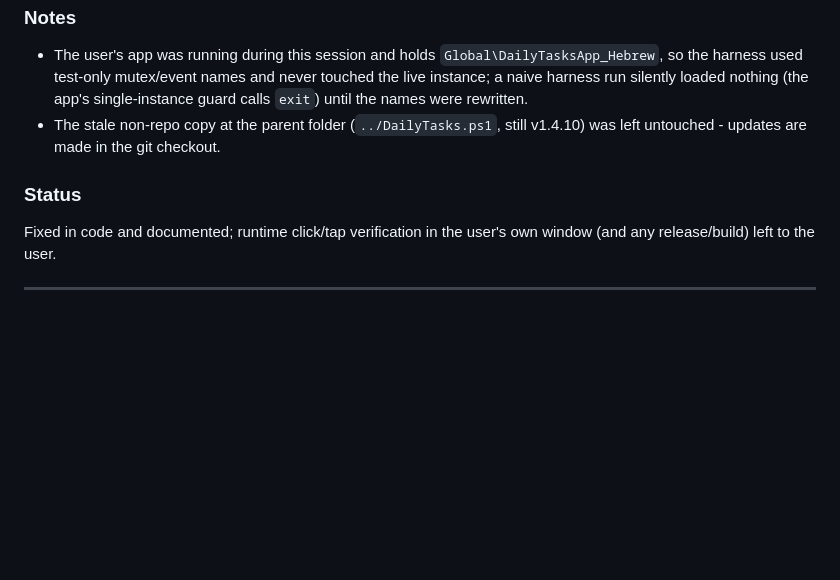
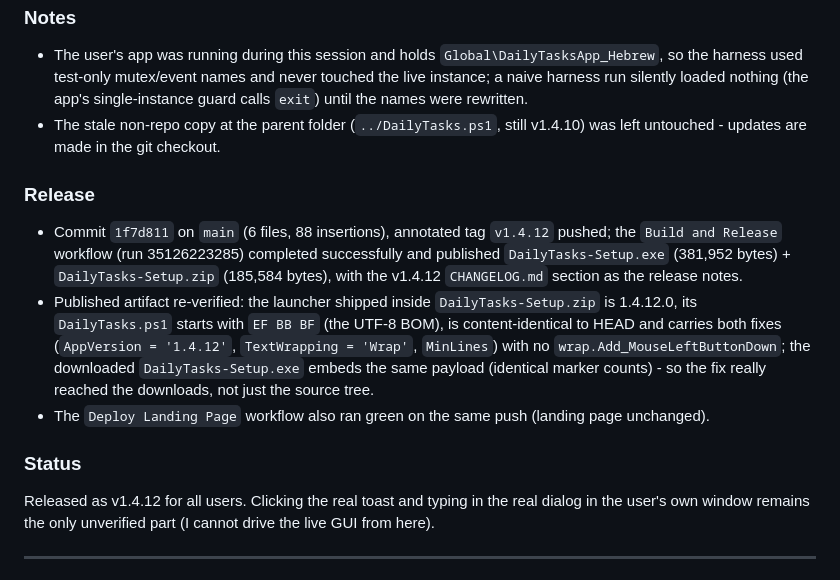
Before and after one commit to Lev-Good/daily-tasks, a Markdown page: docs/AGENT_LOG.md, the part around the change. Rendered like a GitHub page; blank space fills up the shorter version.

Commit message:
Docs: record the v1.4.12 release outcome in the agent log
🤖 Generated with Codebuff
Co-Authored-By: Codebuff <noreply@codebuff.com>

```diff
--- a/docs/AGENT_LOG.md
+++ b/docs/AGENT_LOG.md
@@ -38,8 +38,13 @@ Two reports from the developer: (1) clicking an empty part of the floating remin
 - The user's app was running during this session and holds `Global\DailyTasksApp_Hebrew`, so the harness used test-only mutex/event names and never touched the live instance; a naive harness run silently loaded nothing (the app's single-instance guard calls `exit`) until the names were rewritten.
 - The stale non-repo copy at the parent folder (`../DailyTasks.ps1`, still v1.4.10) was left untouched - updates are made in the git checkout.
 
+### Release
+- Commit `1f7d811` on `main` (6 files, 88 insertions), annotated tag `v1.4.12` pushed; the `Build and Release` workflow (run 35126223285) completed successfully and published `DailyTasks-Setup.exe` (381,952 bytes) + `DailyTasks-Setup.zip` (185,584 bytes), with the v1.4.12 `CHANGELOG.md` section as the release notes.
+- Published artifact re-verified: the launcher shipped inside `DailyTasks-Setup.zip` is 1.4.12.0, its `DailyTasks.ps1` starts with `EF BB BF` (the UTF-8 BOM), is content-identical to HEAD and carries both fixes (`AppVersion = '1.4.12'`, `TextWrapping = 'Wrap'`, `MinLines`) with no `wrap.Add_MouseLeftButtonDown`; the downloaded `DailyTasks-Setup.exe` embeds the same payload (identical marker counts) - so the fix really reached the downloads, not just the source tree.
+- The `Deploy Landing Page` workflow also ran green on the same push (landing page unchanged).
+
 ### Status
-Fixed in code and documented; runtime click/tap verification in the user's own window (and any release/build) left to the user.
+Released as v1.4.12 for all users. Clicking the real toast and typing in the real dialog in the user's own window remains the only unverified part (I cannot drive the live GUI from here).
 
 ---
 
```
